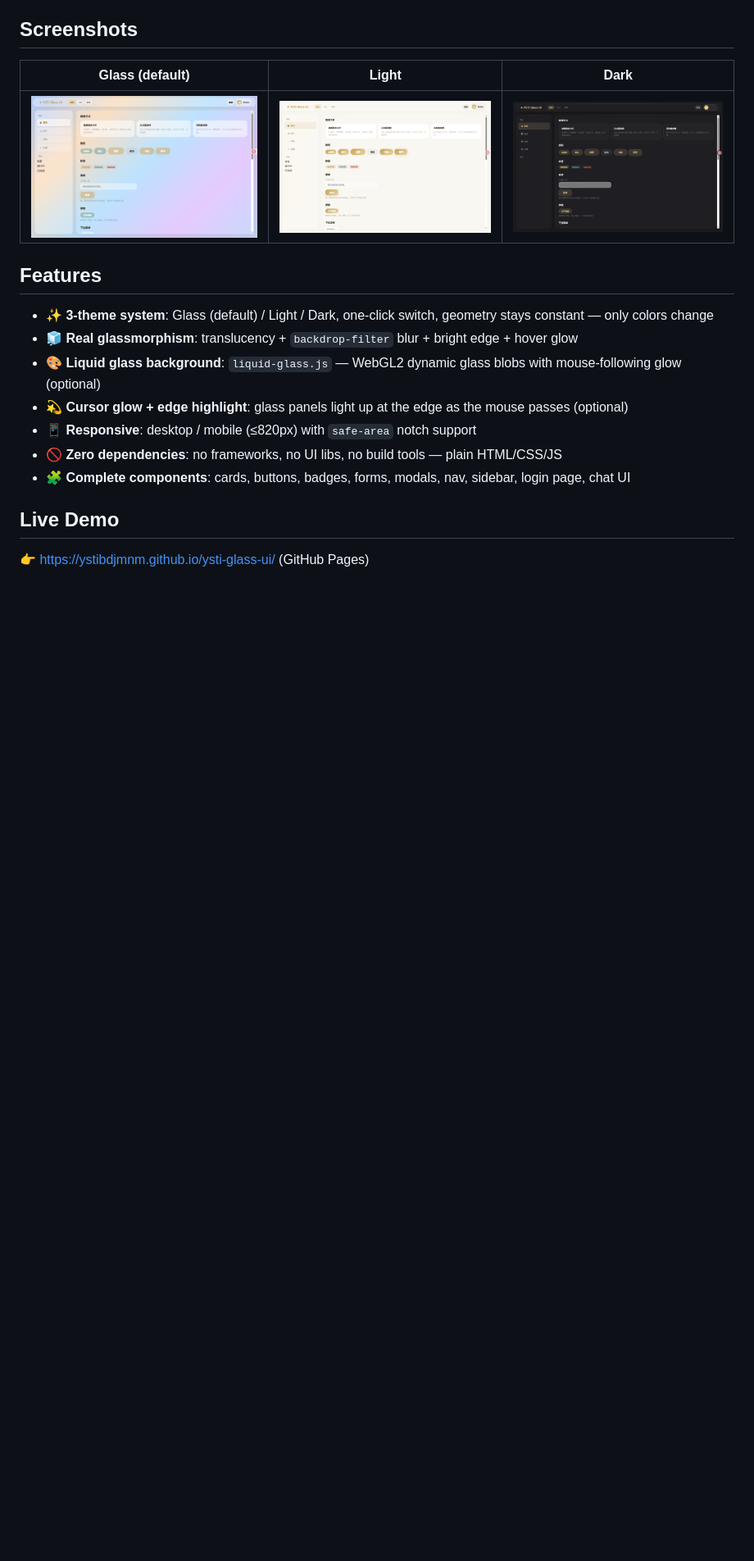
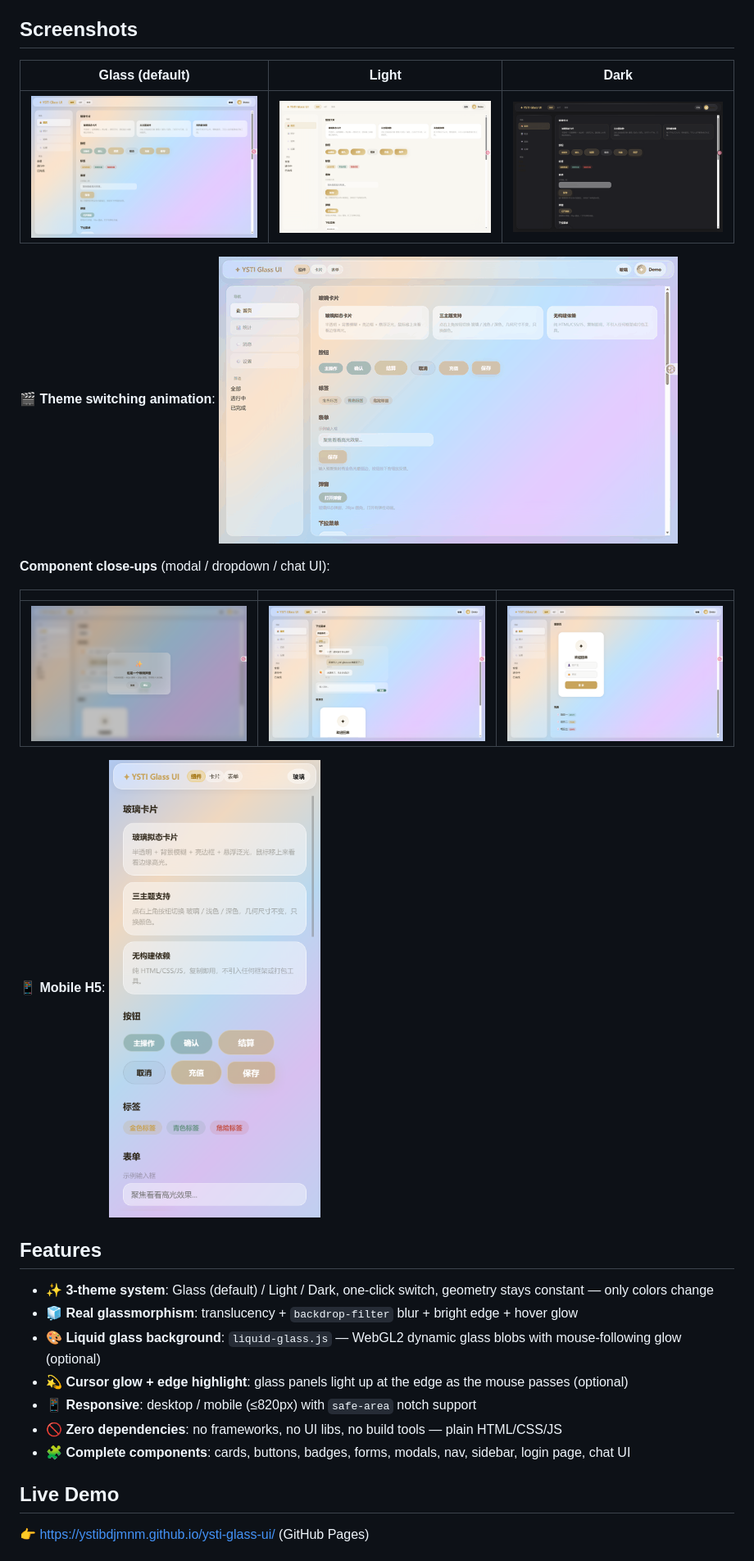
Before and after one commit to NimuStudio/Nimu-glass-ui, a Markdown page: README.en.md, the part around the change. Shown at 82% size. Drawn GitHub-style; pictures changed too: screenshots/chat.png (added), screenshots/dropdown.png (added), screenshots/modal.png (added); blank space fills up the shorter version.

```diff
--- a/README.en.md
+++ b/README.en.md
@@ -21,6 +21,16 @@ It is not a framework — it is a **ready-to-use design asset**. Drop `ysti-glas
 | Glass (default) | Light | Dark |
 |---|---|---|
 | ![glass](screenshots/glass.png) | ![light](screenshots/light.png) | ![dark](screenshots/dark.png) |
+
+🎬 **Theme switching animation**: ![themes](screenshots/themes.gif)
+
+**Component close-ups** (modal / dropdown / chat UI):
+
+| | | |
+|---|---|---|
+| ![modal](screenshots/modal.png) | ![dropdown](screenshots/dropdown.png) | ![chat](screenshots/chat.png) |
+
+📱 **Mobile H5**: ![mobile](screenshots/mobile.png)
 
 ## Features
 
```
Also changed, not shown: README.md (+10 -0 lines), UI.en.md (added, +72 -0 lines), 2 other files.
